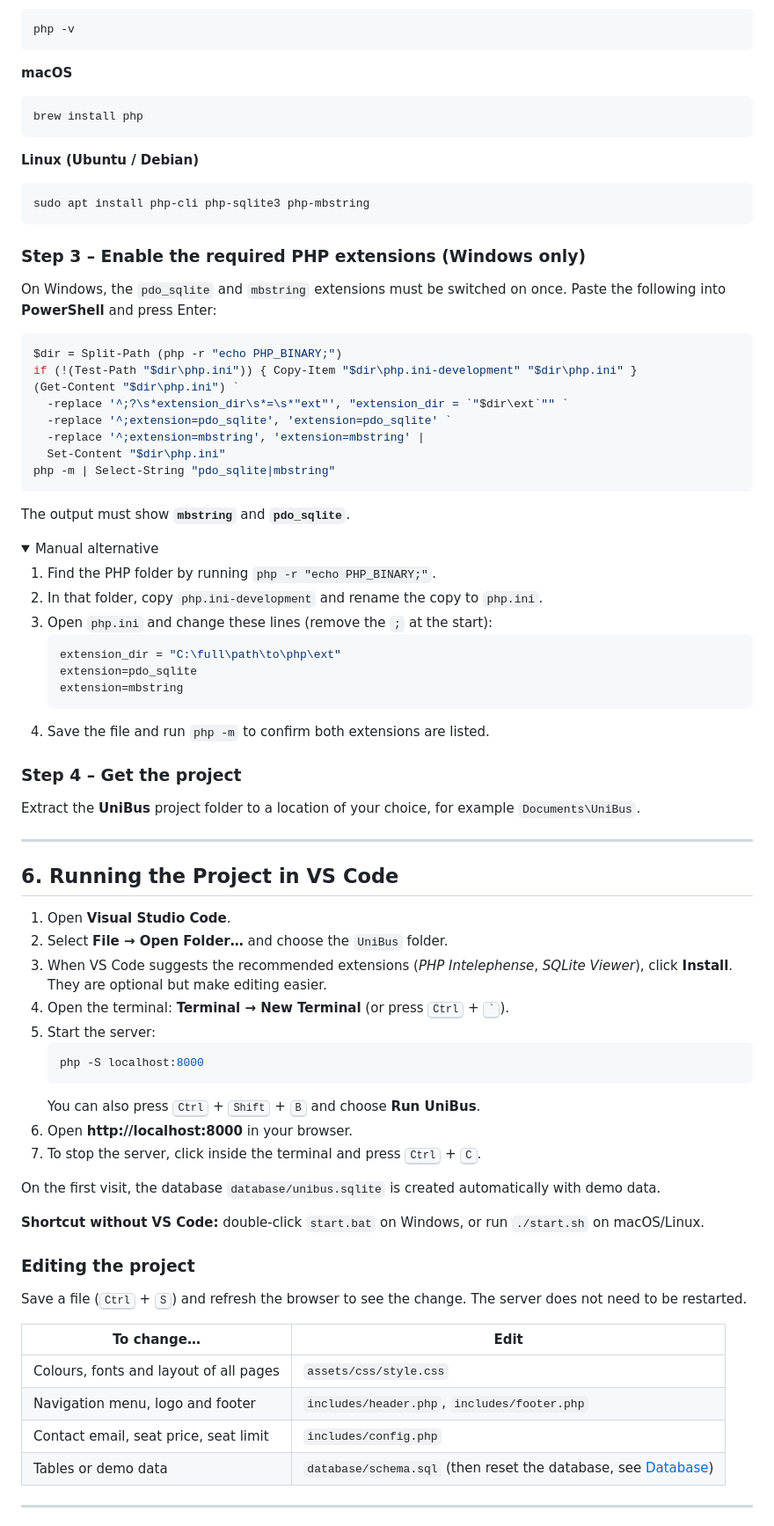
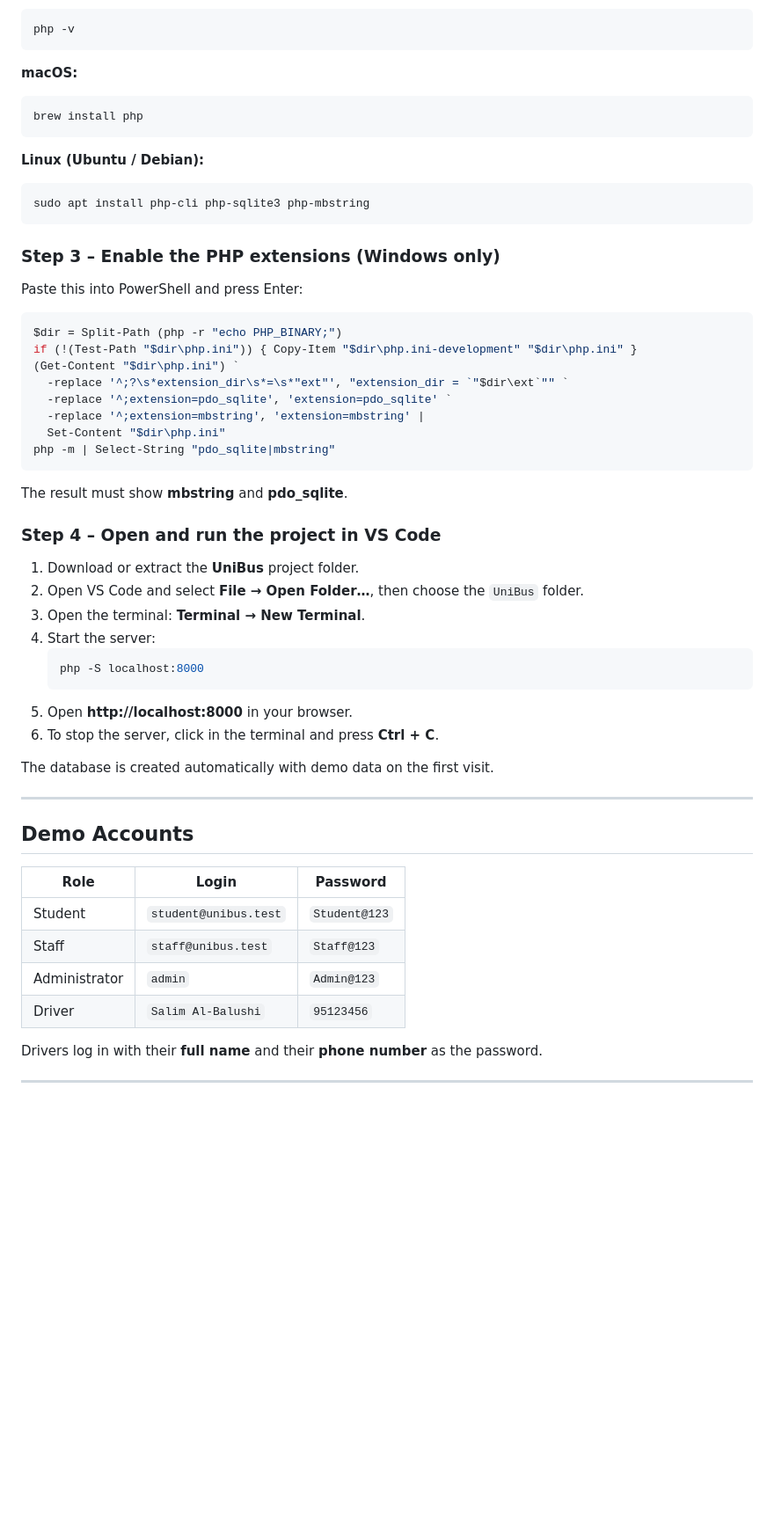
Before and after one commit to jumanaahmed004-svg/UniBus, a Markdown page: README.md, the part around one of its changes. Shown at 88% size. Drawn GitHub-style; folded sections open; blank space fills up the shorter version.

````diff
--- a/README.md
+++ b/README.md
@@ -144,23 +223,18 @@ Close PowerShell and open it again, then check the installation:
 php -v
 ```
 
-**macOS**
-
+**macOS:**
 ```bash
 brew install php
 ```
 
-**Linux (Ubuntu / Debian)**
-
+**Linux (Ubuntu / Debian):**
 ```bash
 sudo apt install php-cli php-sqlite3 php-mbstring
 ```
 
-### Step 3 – Enable the required PHP extensions (Windows only)
-
-On Windows, the `pdo_sqlite` and `mbstring` extensions must be switched on once.
-Paste the following into **PowerShell** and press Enter:
-
+### Step 3 – Enable the PHP extensions (Windows only)
+Paste this into PowerShell and press Enter:
 ```powershell
 $dir = Split-Path (php -r "echo PHP_BINARY;")
 if (!(Test-Path "$dir\php.ini")) { Copy-Item "$dir\php.ini-development" "$dir\php.ini" }
@@ -171,59 +245,33 @@ if (!(Test-Path "$dir\php.ini")) { Copy-Item "$dir\php.ini-development" "$dir\ph
   Set-Content "$dir\php.ini"
 php -m | Select-String "pdo_sqlite|mbstring"
 ```
+The result must show **mbstring** and **pdo_sqlite**.
 
-The output must show **`mbstring`** and **`pdo_sqlite`**.
+### Step 4 – Open and run the project in VS Code
+1. Download or extract the **UniBus** project folder.
+2. Open VS Code and select **File → Open Folder…**, then choose the `UniBus` folder.
+3. Open the terminal: **Terminal → New Terminal**.
+4. Start the server:
+   ```bash
+   php -S localhost:8000
+   ```
+5. Open **http://localhost:8000** in your browser.
+6. To stop the server, click in the terminal and press **Ctrl + C**.
 
-<details>
-<summary>Manual alternative</summary>
-
-1. Find the PHP folder by running `php -r "echo PHP_BINARY;"`.
-2. In that folder, copy `php.ini-development` and rename the copy to `php.ini`.
-3. Open `php.ini` and change these lines (remove the `;` at the start):
-   ```ini
-   extension_dir = "C:\full\path\to\php\ext"
-   extension=pdo_sqlite
-   extension=mbstring
-   ```
-4. Save the file and run `php -m` to confirm both extensions are listed.
-</details>
-
-### Step 4 – Get the project
-
-Extract the **UniBus** project folder to a location of your choice, for example `Documents\UniBus`.
+The database is created automatically with demo data on the first visit.
 
 ---
 
-## 6. Running the Project in VS Code
+## Demo Accounts
 
-1. Open **Visual Studio Code**.
-2. Select **File → Open Folder…** and choose the `UniBus` folder.
-3. When VS Code suggests the recommended extensions (*PHP Intelephense*, *SQLite Viewer*), click **Install**.
-   They are optional but make editing easier.
-4. Open the terminal: **Terminal → New Terminal** (or press <kbd>Ctrl</kbd> + <kbd>`</kbd>).
-5. Start the server:
-   ```bash
-   php -S localhost:8000
-   ```
-   You can also press <kbd>Ctrl</kbd> + <kbd>Shift</kbd> + <kbd>B</kbd> and choose **Run UniBus**.
-6. Open **http://localhost:8000** in your browser.
-7. To stop the server, click inside the terminal and press <kbd>Ctrl</kbd> + <kbd>C</kbd>.
+| Role | Login | Password |
+|---|---|---|
+| Student | `student@unibus.test` | `Student@123` |
+| Staff | `staff@unibus.test` | `Staff@123` |
+| Administrator | `admin` | `Admin@123` |
+| Driver | `Salim Al-Balushi` | `95123456` |
 
-On the first visit, the database `database/unibus.sqlite` is created automatically with demo data.
-
-**Shortcut without VS Code:** double-click `start.bat` on Windows, or run `./start.sh` on macOS/Linux.
-
-### Editing the project
-
-Save a file (<kbd>Ctrl</kbd> + <kbd>S</kbd>) and refresh the browser to see the change.
-The server does not need to be restarted.
-
-| To change… | Edit |
-|---|---|
-| Colours, fonts and layout of all pages | `assets/css/style.css` |
-| Navigation menu, logo and footer | `includes/header.php`, `includes/footer.php` |
-| Contact email, seat price, seat limit | `includes/config.php` |
-| Tables or demo data | `database/schema.sql` (then reset the database, see [Database](#10-database)) |
+Drivers log in with their **full name** and their **phone number** as the password.
 
 ---
 
````
Also changed, not shown: other parts of README.md (+193 -289 lines).
